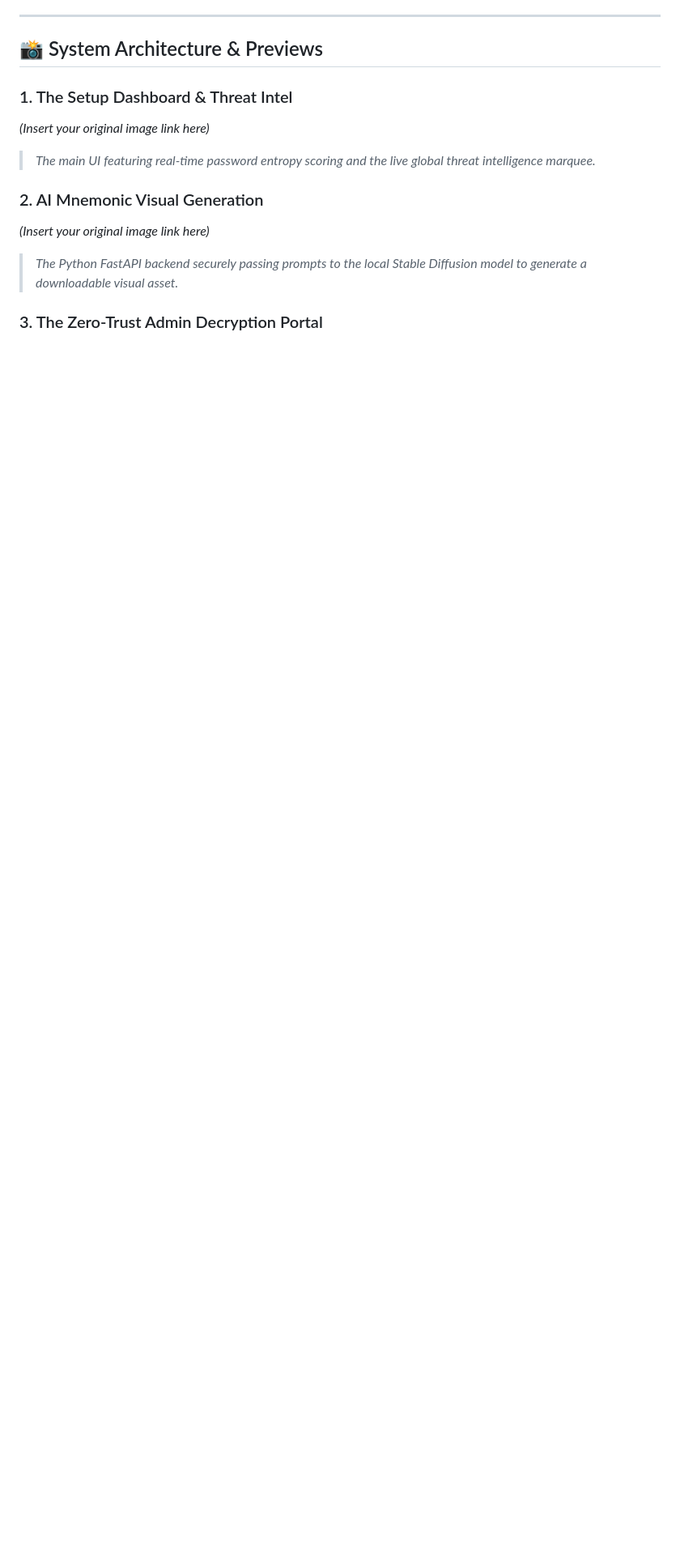
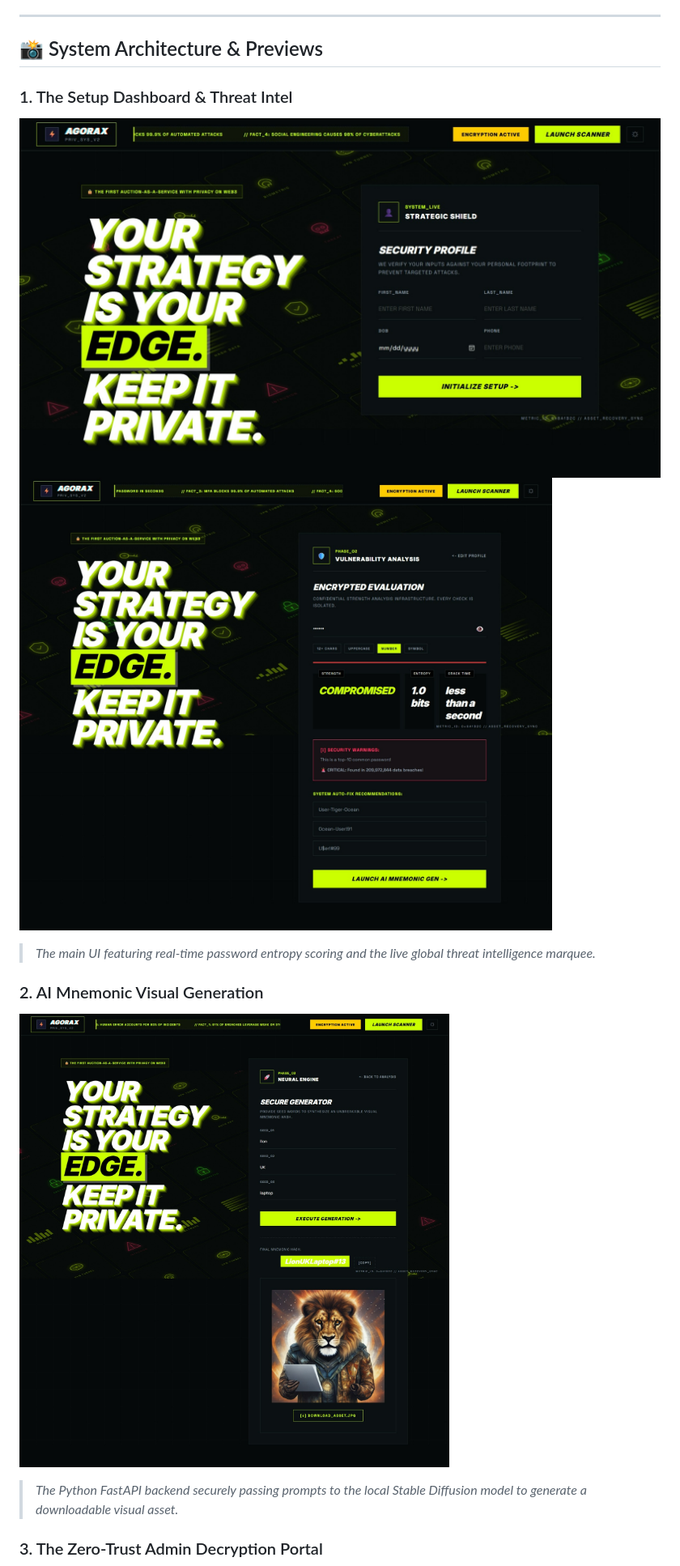
Before and after one commit to Harshxox/lt-cognitive-security-dashboard, a Markdown page: README.md, the part around the change. Shown at 81% size. Rendered like a GitHub page; blank space fills up the shorter version.

Commit message:
insert image in README.md

```diff
--- a/README.md
+++ b/README.md
@@ -25,11 +25,12 @@ An enterprise-grade Identity Setup and Data Vault system designed for high-secur
 ## 📸 System Architecture & Previews
 
 ### 1. The Setup Dashboard & Threat Intel
-*(Insert your original image link here)*
+![Landing](./photos/landing.jpeg)
+![Password](./photos/pass.jpeg)
 > *The main UI featuring real-time password entropy scoring and the live global threat intelligence marquee.*
 
 ### 2. AI Mnemonic Visual Generation
-*(Insert your original image link here)*
+![Image](./photos/img.jpeg)
 > *The Python FastAPI backend securely passing prompts to the local Stable Diffusion model to generate a downloadable visual asset.*
 
 ### 3. The Zero-Trust Admin Decryption Portal
```
